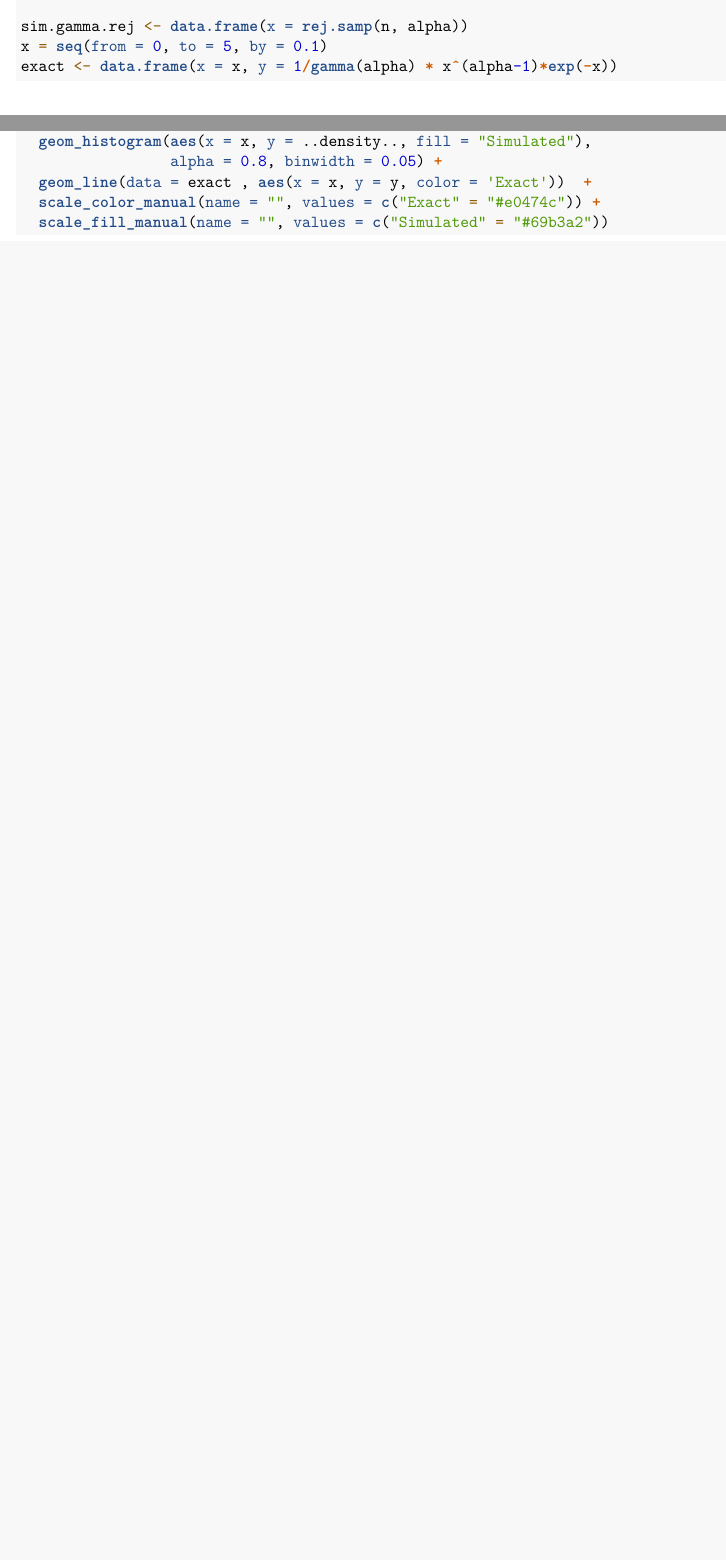
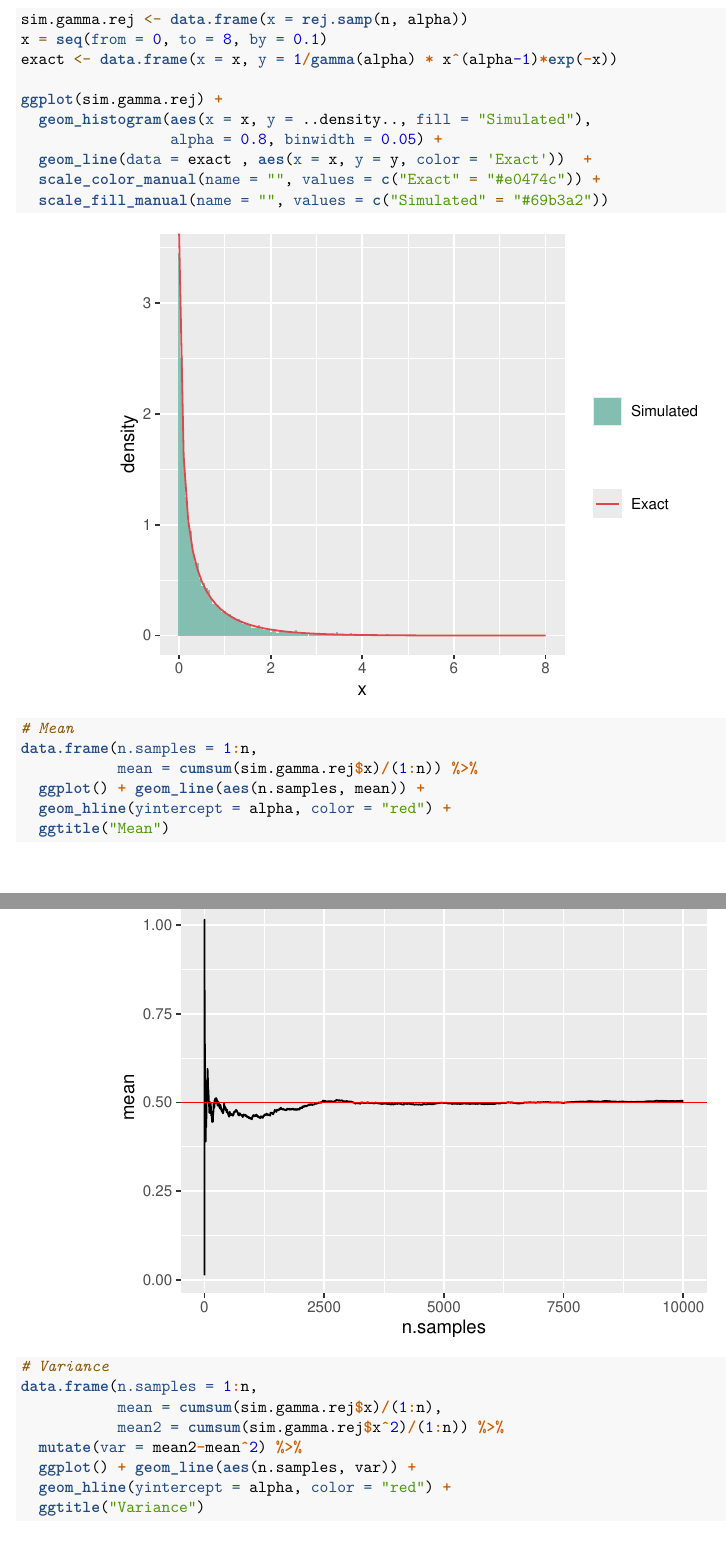
Before and after one commit to jimoskar/CompStat, an R Markdown document (ex1.Rmd): two parts of pages 13 and 14 of 26 before the commit and two parts of pages 14 and 15 of 28 after it, joined at a grey line, cut so that both start at the same text, the shorter picture padded with empty space. Rendered offline with R 4.5, knitr and Pandoc, then LaTeX, with nearby package versions.

Commit message:
added some more text to b2b

````diff
--- a/ex1.Rmd
+++ b/ex1.Rmd
@@ -432,7 +435,7 @@
 alpha <- 0.5
 
 sim.gamma.rej <- data.frame(x = rej.samp(n, alpha))
-x = seq(from = 0, to = 5, by = 0.1)
+x = seq(from = 0, to = 8, by = 0.1)
 exact <- data.frame(x = x, y = 1/gamma(alpha) * x^(alpha-1)*exp(-x))
 
 ggplot(sim.gamma.rej) +
@@ -442,3 +445,19 @@
   scale_color_manual(name = "", values = c("Exact" = "#e0474c")) +
   scale_fill_manual(name = "", values = c("Simulated" = "#69b3a2"))
 ```
+```{r}
+# Mean
+data.frame(n.samples = 1:n,
+           mean = cumsum(sim.gamma.rej$x)/(1:n)) %>%
+  ggplot() + geom_line(aes(n.samples, mean)) +
+  geom_hline(yintercept = alpha, color = "red") +
+  ggtitle("Mean")
+
+# Variance
+data.frame(n.samples = 1:n,
+           mean = cumsum(sim.gamma.rej$x)/(1:n),
+           mean2 = cumsum(sim.gamma.rej$x^2)/(1:n)) %>%
+  mutate(var = mean2-mean^2) %>%
+  ggplot() + geom_line(aes(n.samples, var)) +
+  geom_hline(yintercept = alpha, color = "red") +
+  ggtitle("Variance")
````
Also changed, not shown: ex1.pdf, ex1.Rmd (5 more changed lines).
